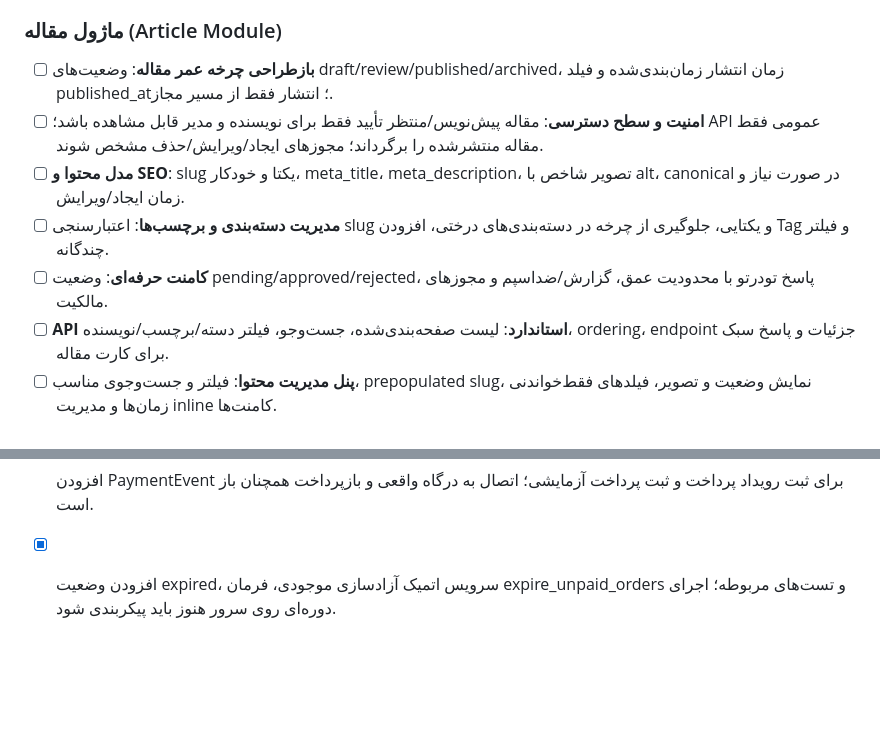
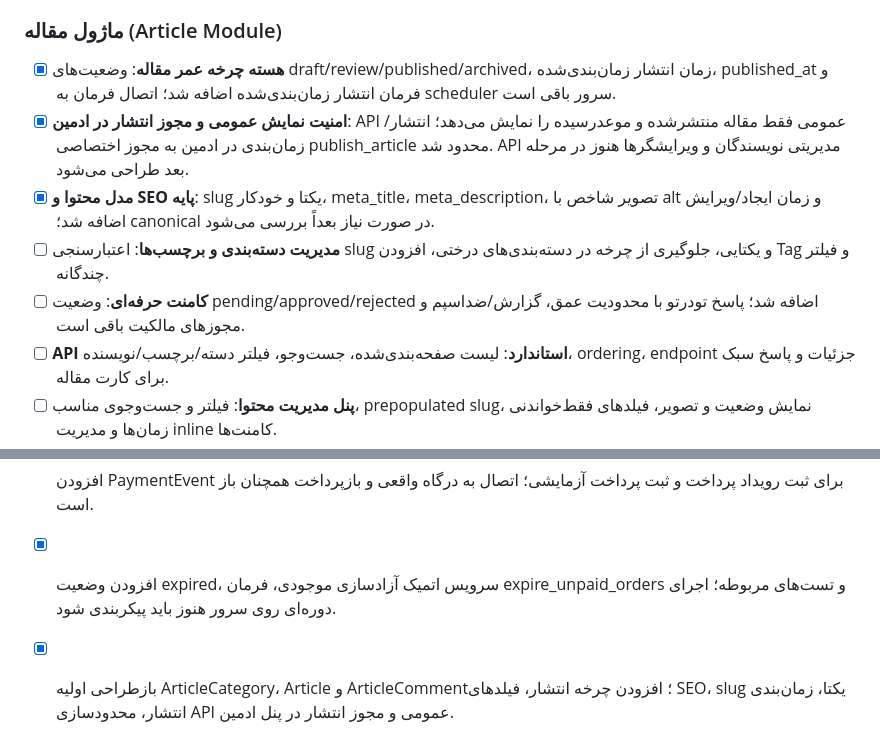
Before and after one commit to Hamidreza-mohamadi/django-with-react, a Markdown page: PROJECT_TODO.md, 2 parts joined by grey strips. Rendered like a GitHub page; blank space fills up the shorter version.

Commit message:
Update article module roadmap progress

```diff
--- a/PROJECT_TODO.md
+++ b/PROJECT_TODO.md
@@ -13,11 +13,11 @@
 - [ ] **تاریخچه و رویدادهای ارسال**: رهگیری مرسوله، شرکت حمل‌ونقل، کد رهگیری و زمان تحویل ثبت شود.
 
 ### ماژول مقاله (Article Module)
-- [ ] **بازطراحی چرخه عمر مقاله**: وضعیت‌های draft/review/published/archived، زمان انتشار زمان‌بندی‌شده و فیلد published_at؛ انتشار فقط از مسیر مجاز.
-- [ ] **امنیت و سطح دسترسی**: مقاله پیش‌نویس/منتظر تأیید فقط برای نویسنده و مدیر قابل مشاهده باشد؛ API عمومی فقط مقاله منتشرشده را برگرداند؛ مجوزهای ایجاد/ویرایش/حذف مشخص شوند.
-- [ ] **مدل محتوا و SEO**: slug یکتا و خودکار، meta_title، meta_description، تصویر شاخص با alt، canonical در صورت نیاز و زمان ایجاد/ویرایش.
+- [x] **هسته چرخه عمر مقاله**: وضعیت‌های draft/review/published/archived، زمان انتشار زمان‌بندی‌شده، published_at و فرمان انتشار زمان‌بندی‌شده اضافه شد؛ اتصال فرمان به scheduler سرور باقی است.
+- [x] **امنیت نمایش عمومی و مجوز انتشار در ادمین**: API عمومی فقط مقاله منتشرشده و موعدرسیده را نمایش می‌دهد؛ انتشار/زمان‌بندی در ادمین به مجوز اختصاصی publish_article محدود شد. API مدیریتی نویسندگان و ویرایشگرها هنوز در مرحله بعد طراحی می‌شود.
+- [x] **مدل محتوا و SEO پایه**: slug یکتا و خودکار، meta_title، meta_description، تصویر شاخص با alt و زمان ایجاد/ویرایش اضافه شد؛ canonical در صورت نیاز بعداً بررسی می‌شود.
 - [ ] **مدیریت دسته‌بندی و برچسب‌ها**: اعتبارسنجی slug و یکتایی، جلوگیری از چرخه در دسته‌بندی‌های درختی، افزودن Tag و فیلتر چندگانه.
-- [ ] **کامنت حرفه‌ای**: وضعیت pending/approved/rejected، پاسخ تو‌در‌تو با محدودیت عمق، گزارش/ضداسپم و مجوزهای مالکیت.
+- [ ] **کامنت حرفه‌ای**: وضعیت pending/approved/rejected اضافه شد؛ پاسخ تو‌در‌تو با محدودیت عمق، گزارش/ضداسپم و مجوزهای مالکیت باقی است.
 - [ ] **API استاندارد**: لیست صفحه‌بندی‌شده، جست‌وجو، فیلتر دسته/برچسب/نویسنده، ordering، endpoint جزئیات و پاسخ سبک برای کارت مقاله.
 - [ ] **پنل مدیریت محتوا**: فیلتر و جست‌وجوی مناسب، prepopulated slug، نمایش وضعیت و تصویر، فیلدهای فقط‌خواندنی زمان‌ها و مدیریت inline کامنت‌ها.
 - [ ] **تست و مستندسازی**: تست دسترسی draft، انتشار زمان‌بندی‌شده، slug، فیلترها، کامنت و مستندات endpointها.
@@ -35,3 +35,4 @@
 - [x] افزودن تاریخچه تغییر وضعیت سفارش و ثبت تغییرات checkout، لغو، پرداخت آزمایشی و عملیات وضعیت در پنل ادمین.
 - [x] افزودن PaymentEvent برای ثبت رویداد پرداخت و ثبت پرداخت آزمایشی؛ اتصال به درگاه واقعی و بازپرداخت همچنان باز است.
 - [x] افزودن وضعیت expired، سرویس اتمیک آزادسازی موجودی، فرمان expire_unpaid_orders و تست‌های مربوطه؛ اجرای دوره‌ای روی سرور هنوز باید پیکربندی شود.
+- [x] بازطراحی اولیه ArticleCategory، Article و ArticleComment؛ افزودن چرخه انتشار، فیلدهای SEO، slug یکتا، زمان‌بندی انتشار، محدودسازی API عمومی و مجوز انتشار در پنل ادمین.
```
